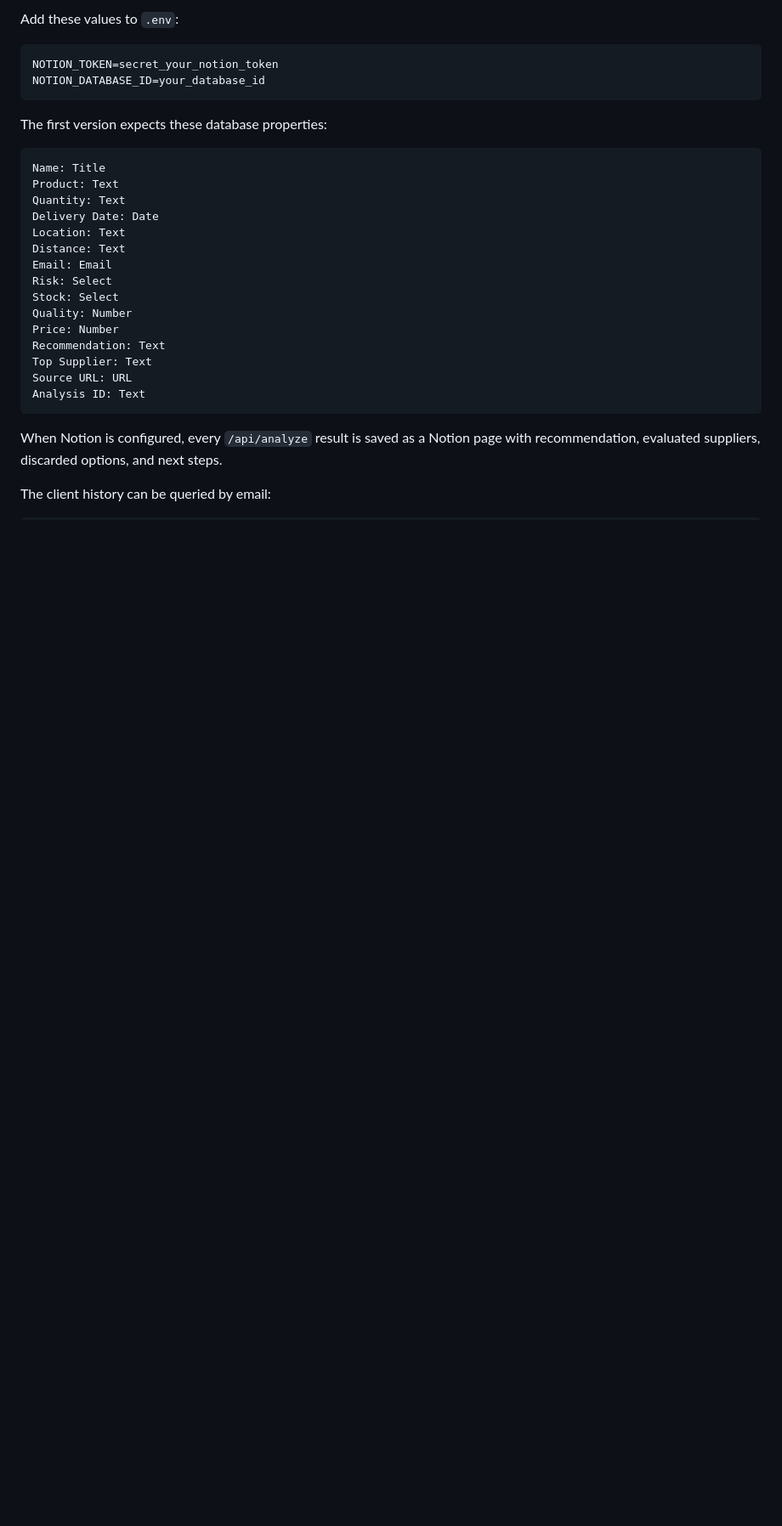
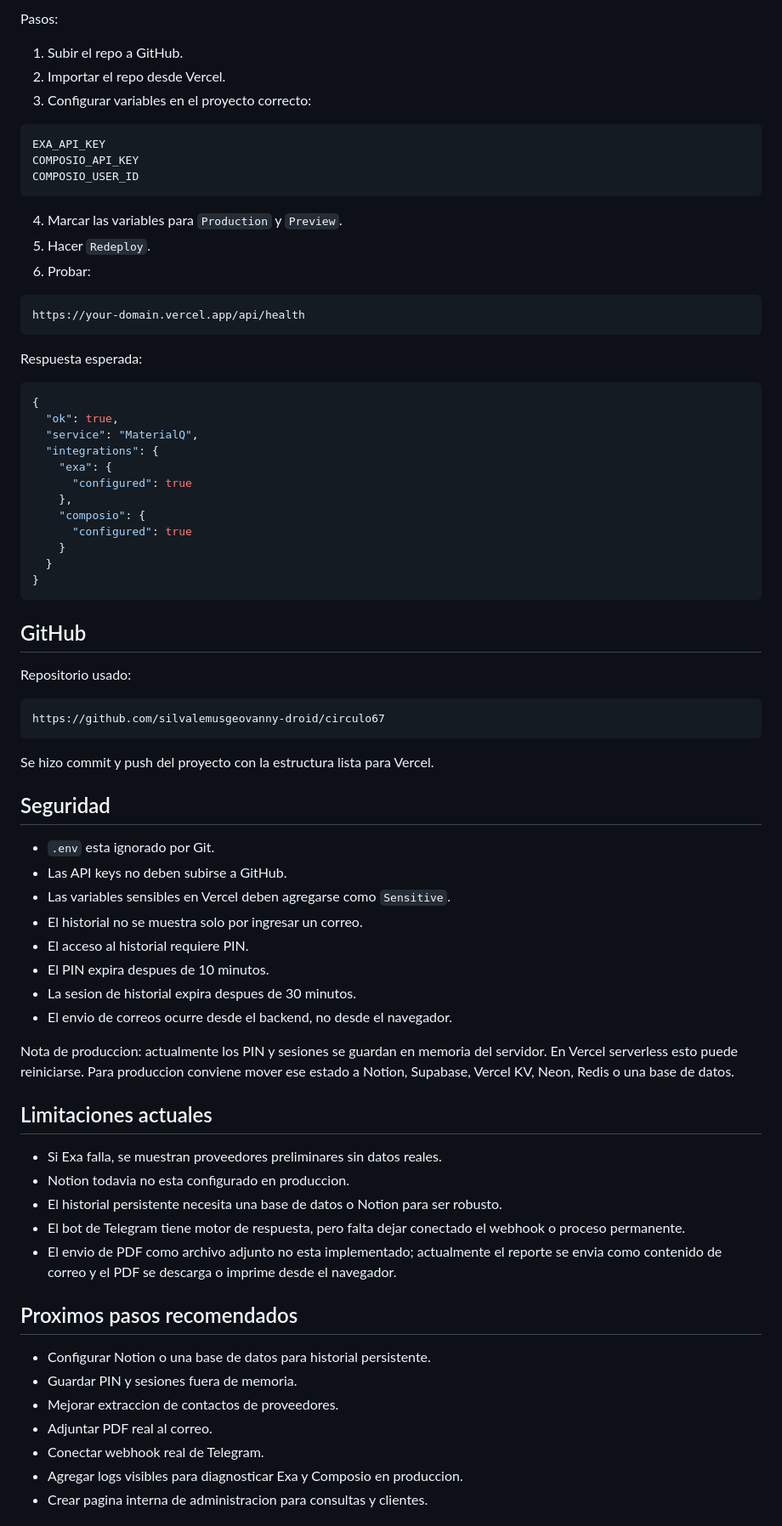
Before and after one commit to silvalemusgeovanny-droid/circulo67, a Markdown page: README.md, the part around one of its changes. Shown at 85% size. Drawn GitHub-style; blank space fills up the shorter version.

Commit message:
Document MaterialQ project

````diff
--- a/README.md
+++ b/README.md
@@ -57,31 +153,79 @@ Create a Notion integration, copy its internal integration token, and share your
 
-Add these values to `.env`:
+Pasos:
+
+1. Subir el repo a GitHub.
+2. Importar el repo desde Vercel.
+3. Configurar variables en el proyecto correcto:
+
+```env
+EXA_API_KEY
+COMPOSIO_API_KEY
+COMPOSIO_USER_ID
+```
+
+4. Marcar las variables para `Production` y `Preview`.
+5. Hacer `Redeploy`.
+6. Probar:
 
 ```text
-NOTION_TOKEN=secret_your_notion_token
-NOTION_DATABASE_ID=your_database_id
+https://your-domain.vercel.app/api/health
 ```
 
-The first version expects these database properties:
+Respuesta esperada:
+
+```json
+{
+  "ok": true,
+  "service": "MaterialQ",
+  "integrations": {
+    "exa": {
+      "configured": true
+    },
+    "composio": {
+      "configured": true
+    }
+  }
+}
+```
+
+## GitHub
+
+Repositorio usado:
 
 ```text
-Name: Title
-Product: Text
-Quantity: Text
-Delivery Date: Date
-Location: Text
-Distance: Text
-Email: Email
-Risk: Select
-Stock: Select
-Quality: Number
-Price: Number
-Recommendation: Text
-Top Supplier: Text
-Source URL: URL
-Analysis ID: Text
+https://github.com/silvalemusgeovanny-droid/circulo67
 ```
 
-When Notion is configured, every `/api/analyze` result is saved as a Notion page with recommendation, evaluated suppliers, discarded options, and next steps.
+Se hizo commit y push del proyecto con la estructura lista para Vercel.
 
-The client history can be queried by email:
+## Seguridad
+
+- `.env` esta ignorado por Git.
+- Las API keys no deben subirse a GitHub.
+- Las variables sensibles en Vercel deben agregarse como `Sensitive`.
+- El historial no se muestra solo por ingresar un correo.
+- El acceso al historial requiere PIN.
+- El PIN expira despues de 10 minutos.
+- La sesion de historial expira despues de 30 minutos.
+- El envio de correos ocurre desde el backend, no desde el navegador.
+
+Nota de produccion: actualmente los PIN y sesiones se guardan en memoria del servidor. En Vercel serverless esto puede reiniciarse. Para produccion conviene mover ese estado a Notion, Supabase, Vercel KV, Neon, Redis o una base de datos.
+
+## Limitaciones actuales
+
+- Si Exa falla, se muestran proveedores preliminares sin datos reales.
+- Notion todavia no esta configurado en produccion.
+- El historial persistente necesita una base de datos o Notion para ser robusto.
+- El bot de Telegram tiene motor de respuesta, pero falta dejar conectado el webhook o proceso permanente.
+- El envio de PDF como archivo adjunto no esta implementado; actualmente el reporte se envia como contenido de correo y el PDF se descarga o imprime desde el navegador.
+
+## Proximos pasos recomendados
+
+- Configurar Notion o una base de datos para historial persistente.
+- Guardar PIN y sesiones fuera de memoria.
+- Mejorar extraccion de contactos de proveedores.
+- Adjuntar PDF real al correo.
+- Conectar webhook real de Telegram.
+- Agregar logs visibles para diagnosticar Exa y Composio en produccion.
+- Crear pagina interna de administracion para consultas y clientes.
+
````
Also changed, not shown: other parts of README.md (+145 -73 lines).
